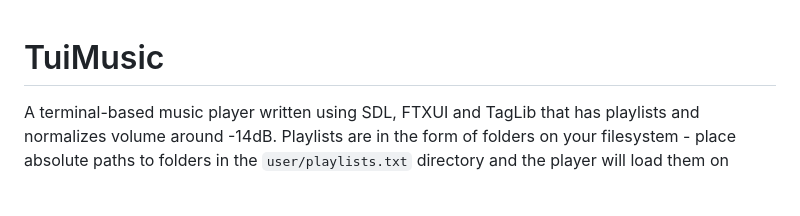
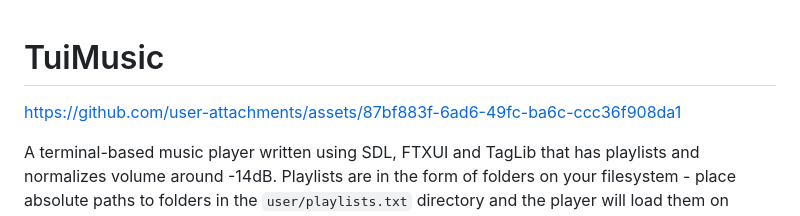
Before and after one commit to ConnorSweeneyDev/TuiMusic, a Markdown page: readme.md, the part around the change. GitHub-like rendering; blank space fills up the shorter version.

```diff
--- a/readme.md
+++ b/readme.md
@@ -1,4 +1,7 @@
 # TuiMusic
+
+https://github.com/user-attachments/assets/87bf883f-6ad6-49fc-ba6c-ccc36f908da1
+
 A terminal-based music player written using SDL, FTXUI and TagLib that has playlists and normalizes volume around -14dB.
 Playlists are in the form of folders on your filesystem - place absolute paths to folders in the `user/playlists.txt`
 directory and the player will load them on startup. The player will start playing a random song from the first playlist
```
